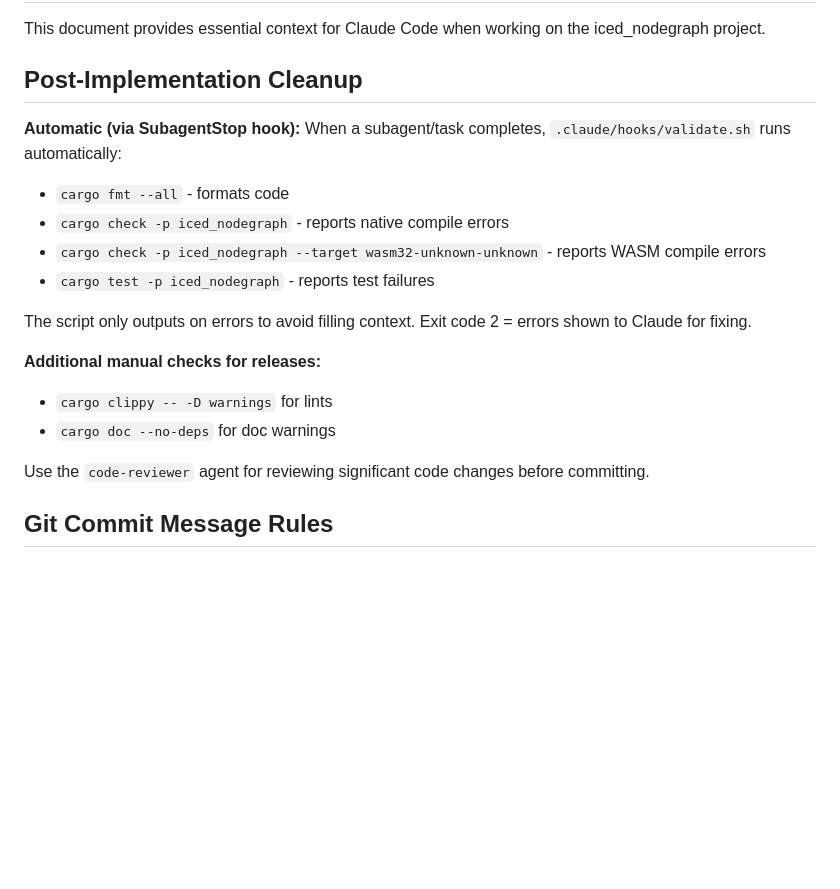
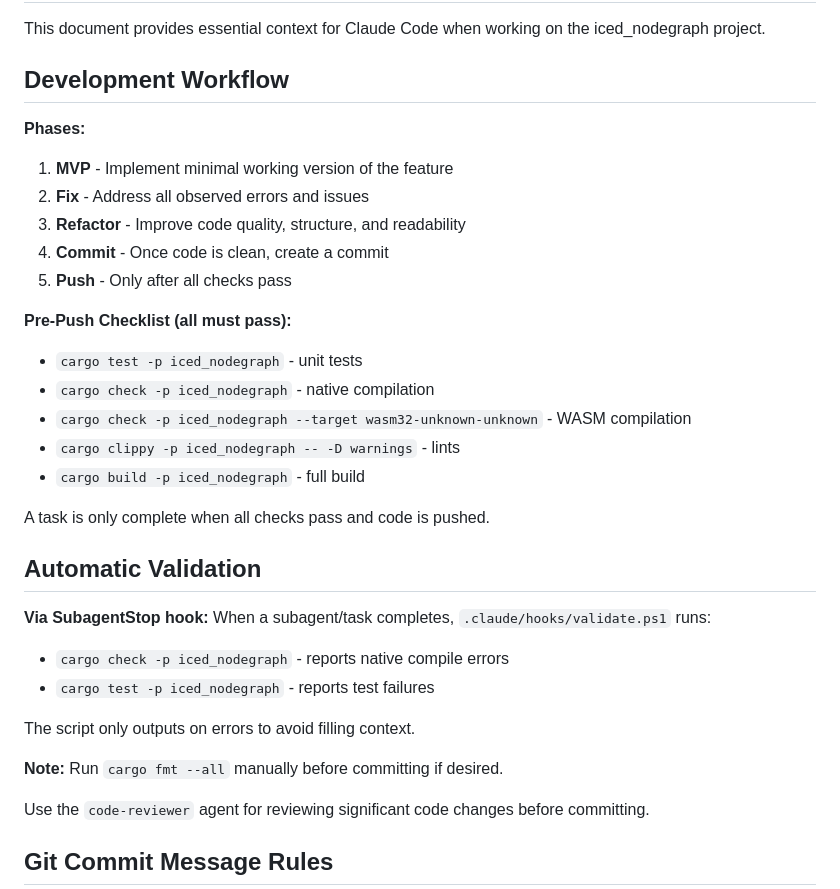
Before and after one commit to tuco86/iced_nodegraph, a Markdown page: CLAUDE.md, the part around the change. GitHub-like rendering; blank space fills up the shorter version.

Commit message:
docs: update development workflow and validation hooks

```diff
--- a/CLAUDE.md
+++ b/CLAUDE.md
@@ -2,20 +2,34 @@
 
 This document provides essential context for Claude Code when working on the iced_nodegraph project.
 
-## Post-Implementation Cleanup
+## Development Workflow
 
-**Automatic (via SubagentStop hook):**
-When a subagent/task completes, `.claude/hooks/validate.sh` runs automatically:
-- `cargo fmt --all` - formats code
+**Phases:**
+1. **MVP** - Implement minimal working version of the feature
+2. **Fix** - Address all observed errors and issues
+3. **Refactor** - Improve code quality, structure, and readability
+4. **Commit** - Once code is clean, create a commit
+5. **Push** - Only after all checks pass
+
+**Pre-Push Checklist (all must pass):**
+- `cargo test -p iced_nodegraph` - unit tests
+- `cargo check -p iced_nodegraph` - native compilation
+- `cargo check -p iced_nodegraph --target wasm32-unknown-unknown` - WASM compilation
+- `cargo clippy -p iced_nodegraph -- -D warnings` - lints
+- `cargo build -p iced_nodegraph` - full build
+
+A task is only complete when all checks pass and code is pushed.
+
+## Automatic Validation
+
+**Via SubagentStop hook:**
+When a subagent/task completes, `.claude/hooks/validate.ps1` runs:
 - `cargo check -p iced_nodegraph` - reports native compile errors
-- `cargo check -p iced_nodegraph --target wasm32-unknown-unknown` - reports WASM compile errors
 - `cargo test -p iced_nodegraph` - reports test failures
 
-The script only outputs on errors to avoid filling context. Exit code 2 = errors shown to Claude for fixing.
+The script only outputs on errors to avoid filling context.
 
-**Additional manual checks for releases:**
-- `cargo clippy -- -D warnings` for lints
-- `cargo doc --no-deps` for doc warnings
+**Note:** Run `cargo fmt --all` manually before committing if desired.
 
 Use the `code-reviewer` agent for reviewing significant code changes before committing.
 
```
